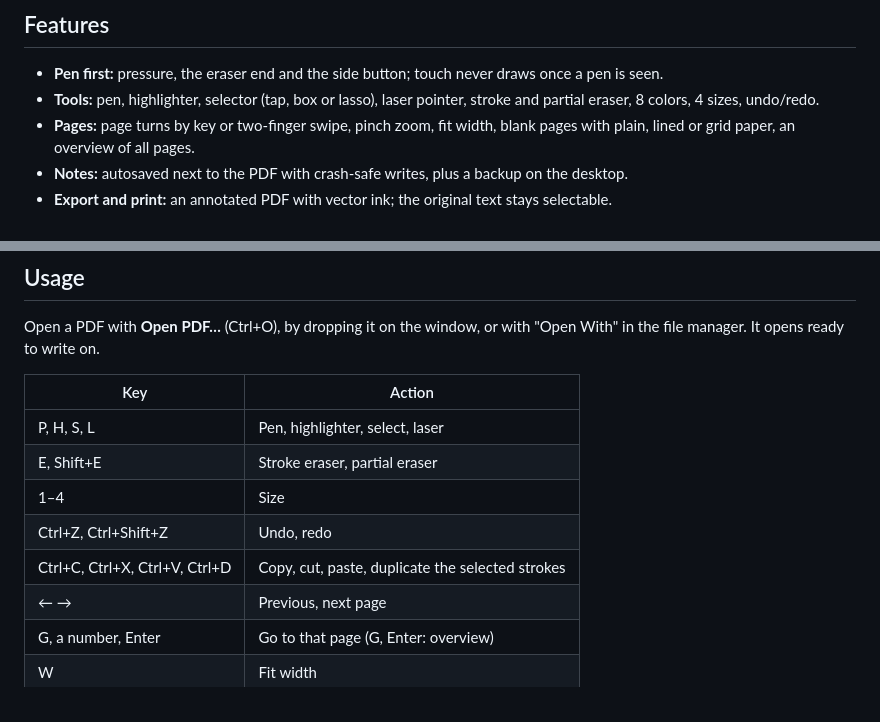
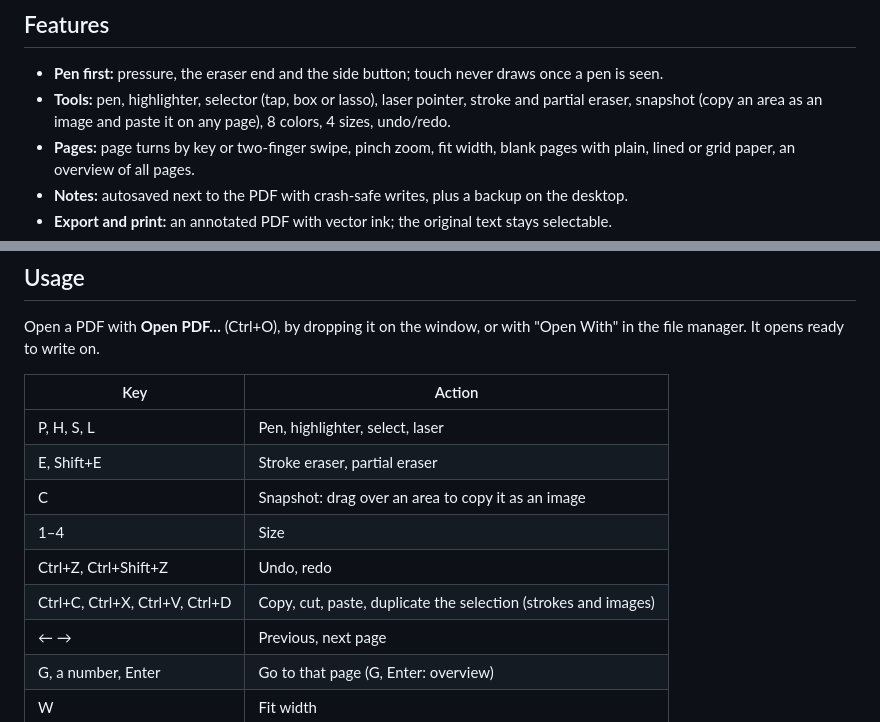
Before and after one commit to ansgomez/inkslide, a Markdown page: README.md, 2 parts joined by grey strips. Rendered like a GitHub page.

```diff
--- a/README.md
+++ b/README.md
@@ -23,7 +23,8 @@ automatically in a separate notes file; the PDF itself is never modified.
 - **Pen first:** pressure, the eraser end and the side button; touch never draws once a pen
   is seen.
 - **Tools:** pen, highlighter, selector (tap, box or lasso), laser pointer, stroke and partial
-  eraser, 8 colors, 4 sizes, undo/redo.
+  eraser, snapshot (copy an area as an image and paste it on any page), 8 colors, 4 sizes,
+  undo/redo.
 - **Pages:** page turns by key or two-finger swipe, pinch zoom, fit width, blank pages with
   plain, lined or grid paper, an overview of all pages.
 - **Notes:** autosaved next to the PDF with crash-safe writes, plus a backup on the desktop.
@@ -58,9 +59,10 @@ the file manager. It opens ready to write on.
 |---|---|
 | P, H, S, L | Pen, highlighter, select, laser |
 | E, Shift+E | Stroke eraser, partial eraser |
+| C | Snapshot: drag over an area to copy it as an image |
 | 1–4 | Size |
 | Ctrl+Z, Ctrl+Shift+Z | Undo, redo |
-| Ctrl+C, Ctrl+X, Ctrl+V, Ctrl+D | Copy, cut, paste, duplicate the selected strokes |
+| Ctrl+C, Ctrl+X, Ctrl+V, Ctrl+D | Copy, cut, paste, duplicate the selection (strokes and images) |
 | ← → | Previous, next page |
 | G, a number, Enter | Go to that page (G, Enter: overview) |
 | W | Fit width |
```
Also changed, not shown: docs/ARCHITECTURE.md (+40 -20 lines), docs/USER-GUIDE.md (+37 -5 lines).
